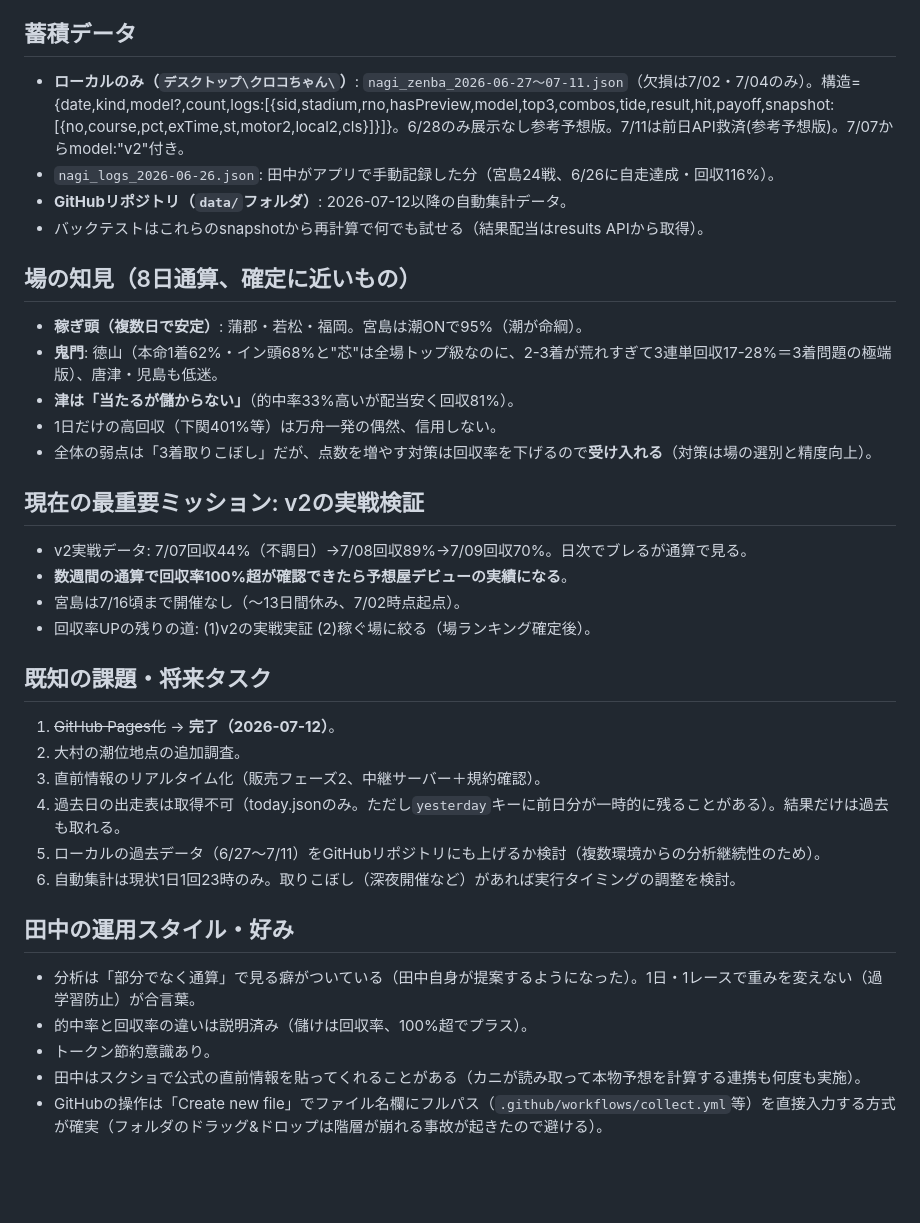
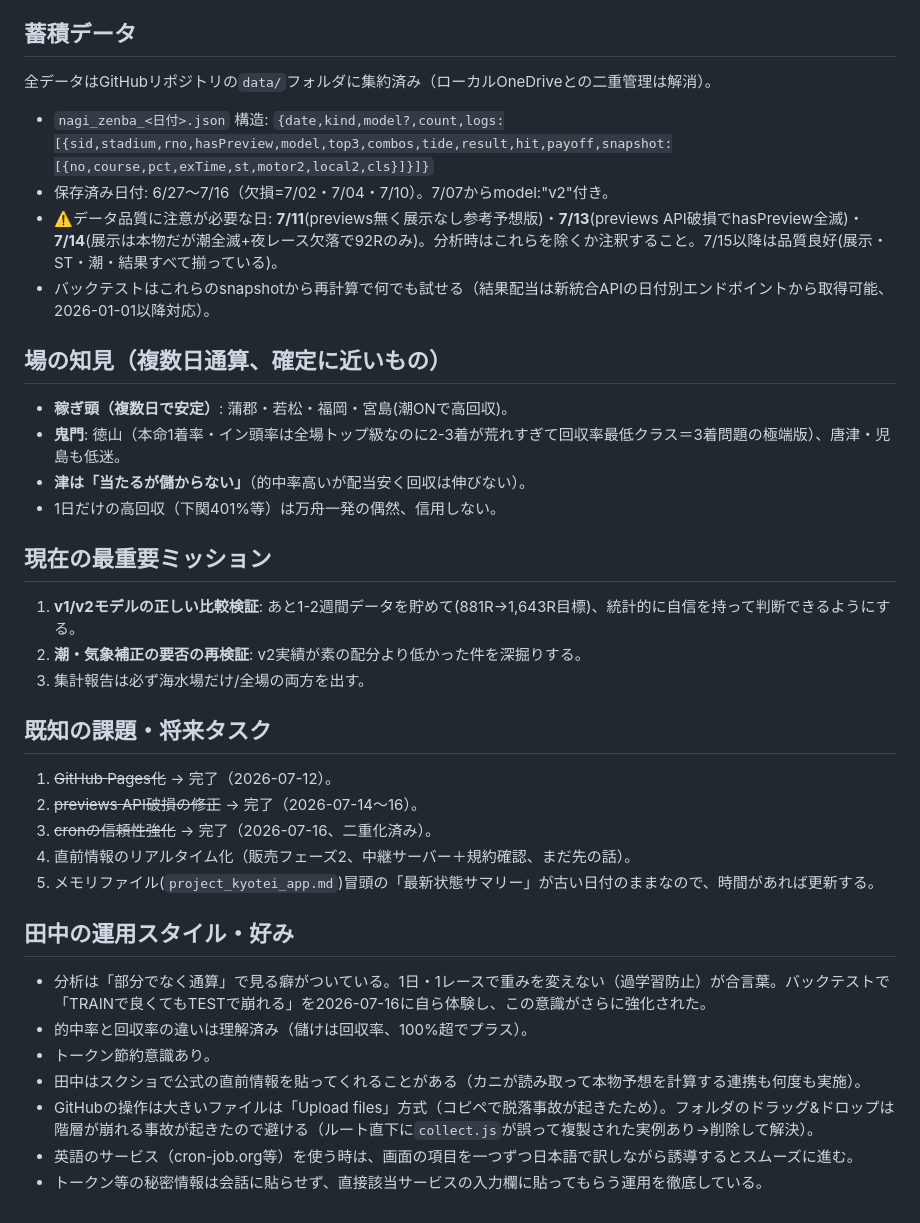
Before and after one commit to nagi-kyoutei/nagi-kyoutei, a Markdown page: 引き継ぎメモ.md, the part around one of its changes. Drawn GitHub-style; blank space fills up the shorter version.

```diff
--- a/引き継ぎメモ.md
+++ b/引き継ぎメモ.md
@@ -72,34 +87,34 @@ courseScore*0.172 + clsScore*0.141 + localScore*0.125 + motorScore*0.125
 
 ## 蓄積データ
-- **ローカルのみ（`デスクトップ\クロコちゃん\`）**: `nagi_zenba_2026-06-27〜07-11.json`（欠損は7/02・7/04のみ）。構造={date,kind,model?,count,logs:[{sid,stadium,rno,hasPreview,model,top3,combos,tide,result,hit,payoff,snapshot:[{no,course,pct,exTime,st,motor2,local2,cls}]}]}。6/28のみ展示なし参考予想版。7/11は前日API救済(参考予想版)。7/07からmodel:"v2"付き。
-- `nagi_logs_2026-06-26.json`: 田中がアプリで手動記録した分（宮島24戦、6/26に自走達成・回収116%）。
-- **GitHubリポジトリ（`data/`フォルダ）**: 2026-07-12以降の自動集計データ。
-- バックテストはこれらのsnapshotから再計算で何でも試せる（結果配当はresults APIから取得）。
+全データはGitHubリポジトリの`data/`フォルダに集約済み（ローカルOneDriveとの二重管理は解消）。
+- `nagi_zenba_<日付>.json` 構造: `{date,kind,model?,count,logs:[{sid,stadium,rno,hasPreview,model,top3,combos,tide,result,hit,payoff,snapshot:[{no,course,pct,exTime,st,motor2,local2,cls}]}]}`
+- 保存済み日付: 6/27〜7/16（欠損=7/02・7/04・7/10）。7/07からmodel:"v2"付き。
+- ⚠️データ品質に注意が必要な日: **7/11**(previews無く展示なし参考予想版)・**7/13**(previews API破損でhasPreview全滅)・**7/14**(展示は本物だが潮全滅+夜レース欠落で92Rのみ)。分析時はこれらを除くか注釈すること。7/15以降は品質良好(展示・ST・潮・結果すべて揃っている)。
+- バックテストはこれらのsnapshotから再計算で何でも試せる（結果配当は新統合APIの日付別エンドポイントから取得可能、2026-01-01以降対応）。
 
-## 場の知見（8日通算、確定に近いもの）
-- **稼ぎ頭（複数日で安定）**: 蒲郡・若松・福岡。宮島は潮ONで95%（潮が命綱）。
-- **鬼門**: 徳山（本命1着62%・イン頭68%と"芯"は全場トップ級なのに、2-3着が荒れすぎて3連単回収17-28%＝3着問題の極端版）、唐津・児島も低迷。
-- **津は「当たるが儲からない」**（的中率33%高いが配当安く回収81%）。
+## 場の知見（複数日通算、確定に近いもの）
+- **稼ぎ頭（複数日で安定）**: 蒲郡・若松・福岡・宮島(潮ONで高回収)。
+- **鬼門**: 徳山（本命1着率・イン頭率は全場トップ級なのに2-3着が荒れすぎて回収率最低クラス＝3着問題の極端版）、唐津・児島も低迷。
+- **津は「当たるが儲からない」**（的中率高いが配当安く回収は伸びない）。
 - 1日だけの高回収（下関401%等）は万舟一発の偶然、信用しない。
-- 全体の弱点は「3着取りこぼし」だが、点数を増やす対策は回収率を下げるので**受け入れる**（対策は場の選別と精度向上）。
 
-## 現在の最重要ミッション: v2の実戦検証
-- v2実戦データ: 7/07回収44%（不調日）→7/08回収89%→7/09回収70%。日次でブレるが通算で見る。
-- **数週間の通算で回収率100%超が確認できたら予想屋デビューの実績になる**。
-- 宮島は7/16頃まで開催なし（〜13日間休み、7/02時点起点）。
-- 回収率UPの残りの道: (1)v2の実戦実証 (2)稼ぐ場に絞る（場ランキング確定後）。
+## 現在の最重要ミッション
+1. **v1/v2モデルの正しい比較検証**: あと1-2週間データを貯めて(881R→1,643R目標)、統計的に自信を持って判断できるようにする。
+2. **潮・気象補正の要否の再検証**: v2実績が素の配分より低かった件を深掘りする。
+3. 集計報告は必ず海水場だけ/全場の両方を出す。
 
 ## 既知の課題・将来タスク
-1. ~~GitHub Pages化~~ → **完了（2026-07-12）**。
-2. 大村の潮位地点の追加調査。
-3. 直前情報のリアルタイム化（販売フェーズ2、中継サーバー＋規約確認）。
-4. 過去日の出走表は取得不可（today.jsonのみ。ただし`yesterday`キーに前日分が一時的に残ることがある）。結果だけは過去も取れる。
-5. ローカルの過去データ（6/27〜7/11）をGitHubリポジトリにも上げるか検討（複数環境からの分析継続性のため）。
-6. 自動集計は現状1日1回23時のみ。取りこぼし（深夜開催など）があれば実行タイミングの調整を検討。
+1. ~~GitHub Pages化~~ → 完了（2026-07-12）。
+2. ~~previews API破損の修正~~ → 完了（2026-07-14〜16）。
+3. ~~cronの信頼性強化~~ → 完了（2026-07-16、二重化済み）。
+4. 直前情報のリアルタイム化（販売フェーズ2、中継サーバー＋規約確認、まだ先の話）。
+5. メモリファイル(`project_kyotei_app.md`)冒頭の「最新状態サマリー」が古い日付のままなので、時間があれば更新する。
 
 ## 田中の運用スタイル・好み
-- 分析は「部分でなく通算」で見る癖がついている（田中自身が提案するようになった）。1日・1レースで重みを変えない（過学習防止）が合言葉。
-- 的中率と回収率の違いは説明済み（儲けは回収率、100%超でプラス）。
+- 分析は「部分でなく通算」で見る癖がついている。1日・1レースで重みを変えない（過学習防止）が合言葉。バックテストで「TRAINで良くてもTESTで崩れる」を2026-07-16に自ら体験し、この意識がさらに強化された。
+- 的中率と回収率の違いは理解済み（儲けは回収率、100%超でプラス）。
 - トークン節約意識あり。
 - 田中はスクショで公式の直前情報を貼ってくれることがある（カニが読み取って本物予想を計算する連携も何度も実施）。
-- GitHubの操作は「Create new file」でファイル名欄にフルパス（`.github/workflows/collect.yml`等）を直接入力する方式が確実（フォルダのドラッグ&ドロップは階層が崩れる事故が起きたので避ける）。
+- GitHubの操作は大きいファイルは「Upload files」方式（コピペで脱落事故が起きたため）。フォルダのドラッグ&ドロップは階層が崩れる事故が起きたので避ける（ルート直下に`collect.js`が誤って複製された実例あり→削除して解決）。
+- 英語のサービス（cron-job.org等）を使う時は、画面の項目を一つずつ日本語で訳しながら誘導するとスムーズに進む。
+- トークン等の秘密情報は会話に貼らせず、直接該当サービスの入力欄に貼ってもらう運用を徹底している。
```
Also changed, not shown: other parts of 引き継ぎメモ.md (+47 -32 lines).
